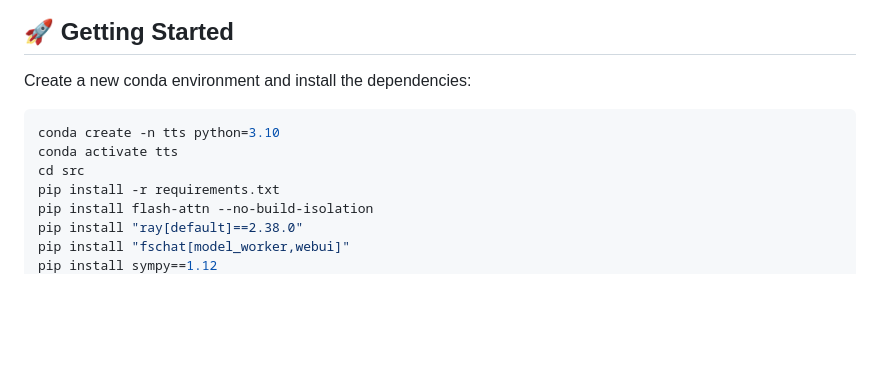
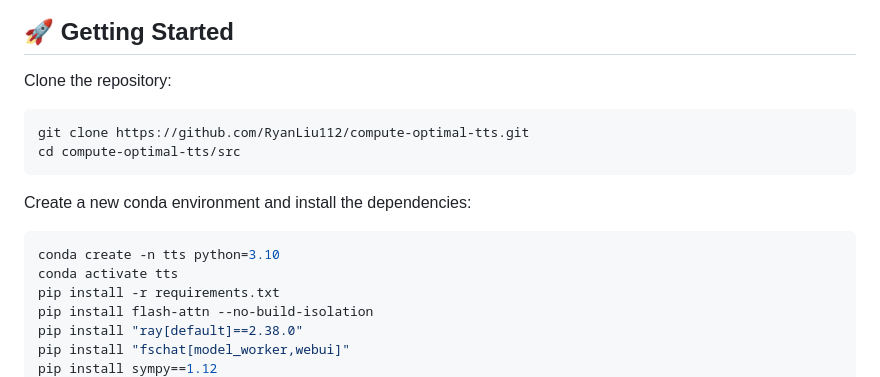
Before and after one commit to leo-liuzy/compute-optimal-tts, a Markdown page: README.md, the part around the change. Drawn GitHub-style; blank space fills up the shorter version.

````diff
--- a/README.md
+++ b/README.md
@@ -55,12 +55,18 @@
 
 ## 🚀 Getting Started
 
+Clone the repository:
+
+```bash
+git clone https://github.com/RyanLiu112/compute-optimal-tts.git
+cd compute-optimal-tts/src
+```
+
 Create a new conda environment and install the dependencies:
 
 ```bash
 conda create -n tts python=3.10
 conda activate tts
-cd src
 pip install -r requirements.txt
 pip install flash-attn --no-build-isolation
 pip install "ray[default]==2.38.0"
````
